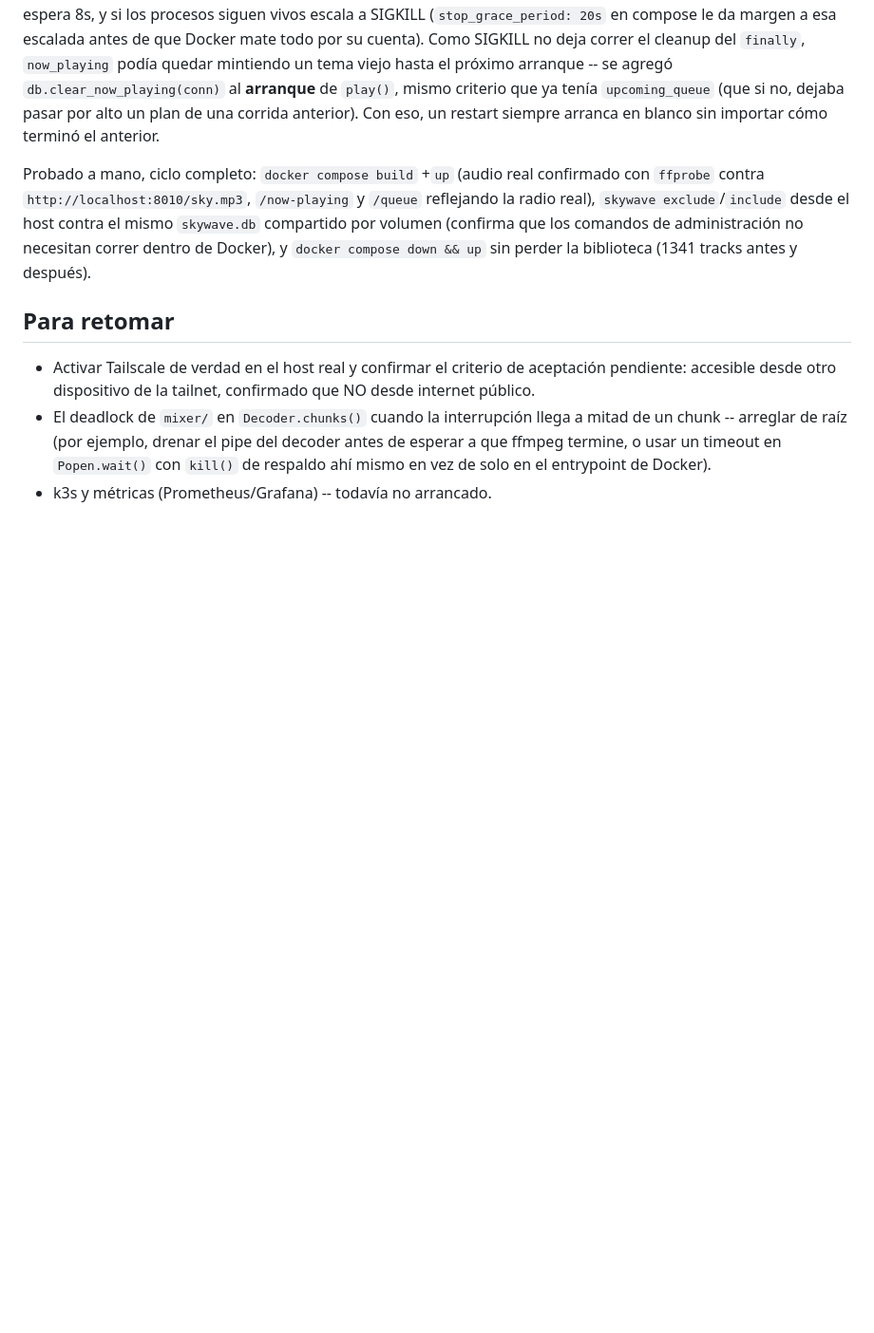
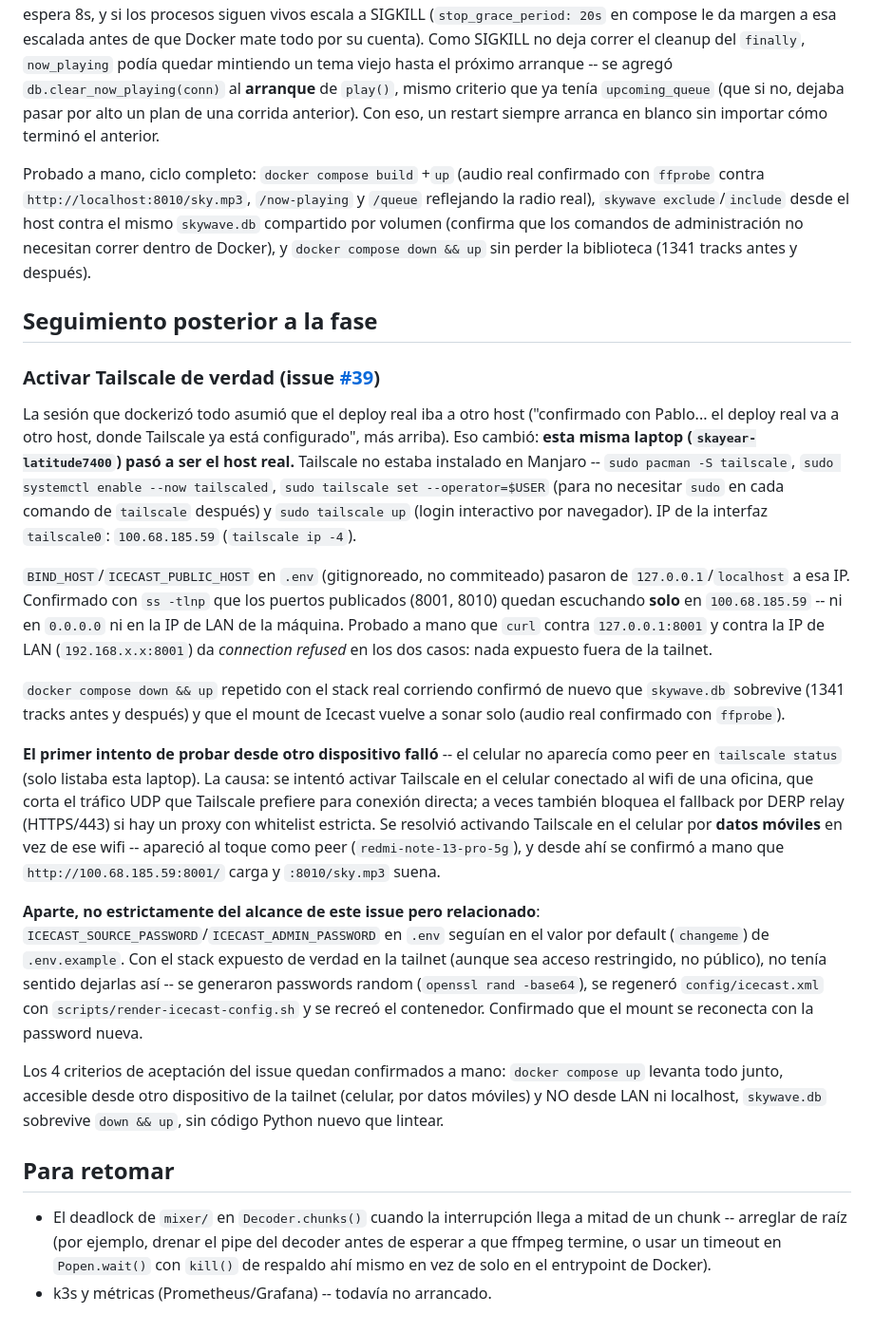
Before and after one commit to Skayear/SkyWave-FM, a Markdown page: docs/fase-8-produccion.md, the part around the change. Shown at 95% size. Rendered like a GitHub page; blank space fills up the shorter version.

Commit message:
docs: confirmar Tailscale activado y accesible desde la tailnet (issue #39)
Esta laptop pasó a ser el host real de producción (no otra máquina,
como se había asumido antes). Tailscale instalado y activado,
BIND_HOST/ICECAST_PUBLIC_HOST en la IP de tailscale0, confirmado que
los puertos publicados no responden ni en LAN ni en localhost, y que
la radio carga/suena desde otro dispositivo de la tailnet (celular).
De paso, se rotaron las passwords de Icecast que seguían en el default
de .env.example.

Co-Authored-By: Claude Sonnet 5 <noreply@anthropic.com>
Claude-Session: https://claude.ai/code/session_011uWtPns1TE53ouwbV113j7

```diff
--- a/docs/fase-8-produccion.md
+++ b/docs/fase-8-produccion.md
@@ -104,11 +104,62 @@ compartido por volumen (confirma que los comandos de administración
 no necesitan correr dentro de Docker), y `docker compose down && up`
 sin perder la biblioteca (1341 tracks antes y después).
 
+## Seguimiento posterior a la fase
+
+### Activar Tailscale de verdad (issue [#39](https://github.com/Skayear/SkyWave-FM/issues/39))
+
+La sesión que dockerizó todo asumió que el deploy real iba a otro host
+("confirmado con Pablo... el deploy real va a otro host, donde
+Tailscale ya está configurado", más arriba). Eso cambió: **esta misma
+laptop (`skayear-latitude7400`) pasó a ser el host real.** Tailscale no
+estaba instalado en Manjaro -- `sudo pacman -S tailscale`, `sudo
+systemctl enable --now tailscaled`, `sudo tailscale set
+--operator=$USER` (para no necesitar `sudo` en cada comando de
+`tailscale` después) y `sudo tailscale up` (login interactivo por
+navegador). IP de la interfaz `tailscale0`: `100.68.185.59`
+(`tailscale ip -4`).
+
+`BIND_HOST`/`ICECAST_PUBLIC_HOST` en `.env` (gitignoreado, no
+commiteado) pasaron de `127.0.0.1`/`localhost` a esa IP. Confirmado con
+`ss -tlnp` que los puertos publicados (8001, 8010) quedan escuchando
+**solo** en `100.68.185.59` -- ni en `0.0.0.0` ni en la IP de LAN de la
+máquina. Probado a mano que `curl` contra `127.0.0.1:8001` y contra la
+IP de LAN (`192.168.x.x:8001`) da *connection refused* en los dos
+casos: nada expuesto fuera de la tailnet.
+
+`docker compose down && up` repetido con el stack real corriendo
+confirmó de nuevo que `skywave.db` sobrevive (1341 tracks antes y
+después) y que el mount de Icecast vuelve a sonar solo (audio real
+confirmado con `ffprobe`).
+
+**El primer intento de probar desde otro dispositivo falló** -- el
+celular no aparecía como peer en `tailscale status` (solo listaba esta
+laptop). La causa: se intentó activar Tailscale en el celular conectado
+al wifi de una oficina, que corta el tráfico UDP que Tailscale prefiere
+para conexión directa; a veces también bloquea el fallback por DERP
+relay (HTTPS/443) si hay un proxy con whitelist estricta. Se resolvió
+activando Tailscale en el celular por **datos móviles** en vez de ese
+wifi -- apareció al toque como peer (`redmi-note-13-pro-5g`), y desde
+ahí se confirmó a mano que `http://100.68.185.59:8001/` carga y
+`:8010/sky.mp3` suena.
+
+**Aparte, no estrictamente del alcance de este issue pero relacionado**:
+`ICECAST_SOURCE_PASSWORD`/`ICECAST_ADMIN_PASSWORD` en `.env` seguían en
+el valor por default (`changeme`) de `.env.example`. Con el stack
+expuesto de verdad en la tailnet (aunque sea acceso restringido, no
+público), no tenía sentido dejarlas así -- se generaron passwords
+random (`openssl rand -base64`), se regeneró `config/icecast.xml` con
+`scripts/render-icecast-config.sh` y se recreó el contenedor. Confirmado
+que el mount se reconecta con la password nueva.
+
+Los 4 criterios de aceptación del issue quedan confirmados a mano:
+`docker compose up` levanta todo junto, accesible desde otro
+dispositivo de la tailnet (celular, por datos móviles) y NO desde LAN
+ni localhost, `skywave.db` sobrevive `down && up`, sin código Python
+nuevo que lintear.
+
 ## Para retomar
 
-- Activar Tailscale de verdad en el host real y confirmar el criterio
-  de aceptación pendiente: accesible desde otro dispositivo de la
-  tailnet, confirmado que NO desde internet público.
 - El deadlock de `mixer/` en `Decoder.chunks()` cuando la interrupción
   llega a mitad de un chunk -- arreglar de raíz (por ejemplo, drenar
   el pipe del decoder antes de esperar a que ffmpeg termine, o usar un
```
